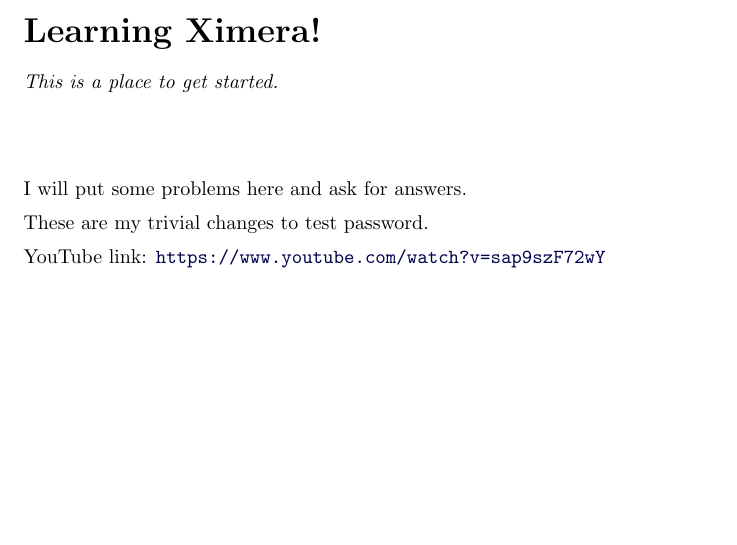
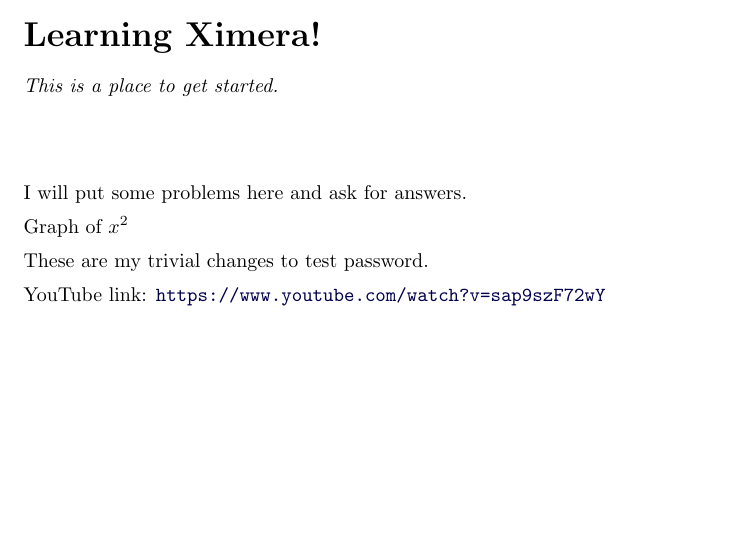
Before and after one commit to tanneridae/jubilant-octo-tribble, a LaTeX document (hilary.tex): part of the page, cut so that both start at the same text. Compiled offline with pdfLaTeX.

Commit message:
add graph

```diff
--- a/hilary.tex
+++ b/hilary.tex
@@ -13,6 +13,9 @@
 
 I will put some problems here and ask for answers.
 
+\graph{x^2}
+
+
 These are my trivial changes to test password.
 
 \youtube{sap9szF72wY}
```
